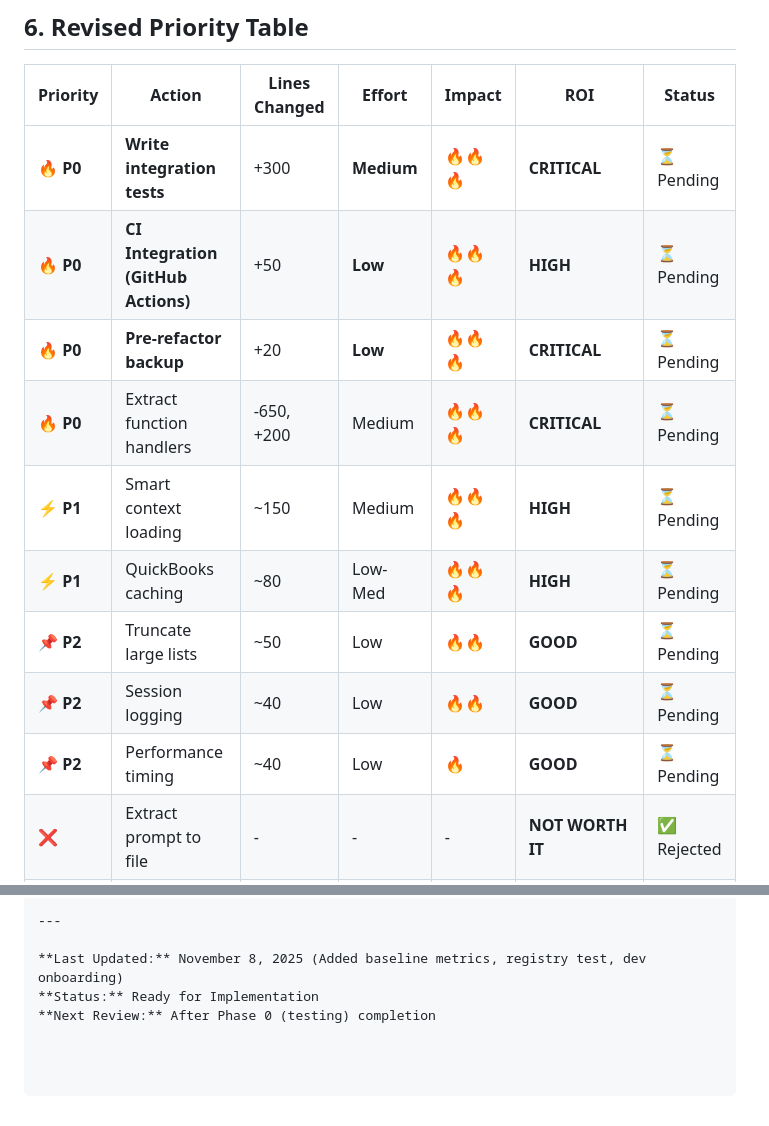
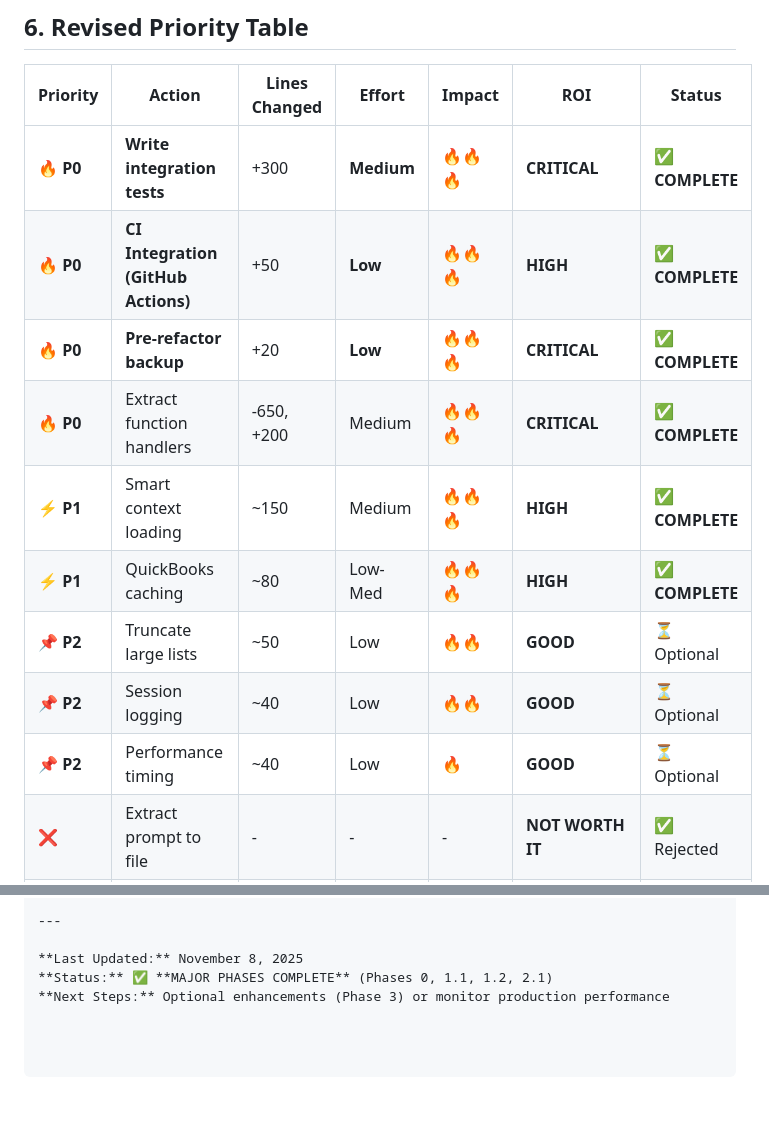
Before and after one commit to GarayInvestments/HouseRenoAI, a Markdown page: docs/chat_refactor_plan.md, 2 parts joined by grey strips. Rendered like a GitHub page.

```diff
--- a/docs/chat_refactor_plan.md
+++ b/docs/chat_refactor_plan.md
@@ -1271,15 +1271,15 @@ async def process_chat_message(chat_data: Dict[str, Any]):
 
 | Priority | Action | Lines Changed | Effort | Impact | ROI | Status |
 |----------|--------|---------------|--------|--------|-----|--------|
-| **🔥 P0** | **Write integration tests** | +300 | **Medium** | 🔥🔥🔥 | **CRITICAL** | ⏳ Pending |
-| **🔥 P0** | **CI Integration (GitHub Actions)** | +50 | **Low** | 🔥🔥🔥 | **HIGH** | ⏳ Pending |
-| **🔥 P0** | **Pre-refactor backup** | +20 | **Low** | 🔥🔥🔥 | **CRITICAL** | ⏳ Pending |
-| **🔥 P0** | Extract function handlers | -650, +200 | Medium | 🔥🔥🔥 | **CRITICAL** | ⏳ Pending |
-| **⚡ P1** | Smart context loading | ~150 | Medium | 🔥🔥🔥 | **HIGH** | ⏳ Pending |
-| **⚡ P1** | QuickBooks caching | ~80 | Low-Med | 🔥🔥🔥 | **HIGH** | ⏳ Pending |
-| **📌 P2** | Truncate large lists | ~50 | Low | 🔥🔥 | **GOOD** | ⏳ Pending |
-| **📌 P2** | Session logging | ~40 | Low | 🔥🔥 | **GOOD** | ⏳ Pending |
-| **📌 P2** | Performance timing | ~40 | Low | 🔥 | **GOOD** | ⏳ Pending |
+| **🔥 P0** | **Write integration tests** | +300 | **Medium** | 🔥🔥🔥 | **CRITICAL** | ✅ **COMPLETE** |
+| **🔥 P0** | **CI Integration (GitHub Actions)** | +50 | **Low** | 🔥🔥🔥 | **HIGH** | ✅ **COMPLETE** |
+| **🔥 P0** | **Pre-refactor backup** | +20 | **Low** | 🔥🔥🔥 | **CRITICAL** | ✅ **COMPLETE** |
+| **🔥 P0** | Extract function handlers | -650, +200 | Medium | 🔥🔥🔥 | **CRITICAL** | ✅ **COMPLETE** |
+| **⚡ P1** | Smart context loading | ~150 | Medium | 🔥🔥🔥 | **HIGH** | ✅ **COMPLETE** |
+| **⚡ P1** | QuickBooks caching | ~80 | Low-Med | 🔥🔥🔥 | **HIGH** | ✅ **COMPLETE** |
+| **📌 P2** | Truncate large lists | ~50 | Low | 🔥🔥 | **GOOD** | ⏳ Optional |
+| **📌 P2** | Session logging | ~40 | Low | 🔥🔥 | **GOOD** | ⏳ Optional |
+| **📌 P2** | Performance timing | ~40 | Low | 🔥 | **GOOD** | ⏳ Optional |
 | **❌** | Extract prompt to file | - | - | - | **NOT WORTH IT** | ✅ Rejected |
 | **❌** | Temperature control | - | - | - | **NOT WORTH IT** | ✅ Rejected |
 | **❌** | Confirmation layer | - | - | - | **REDUNDANT** | ✅ Rejected |
@@ -1673,6 +1673,6 @@ See `docs/BASELINE_METRICS.md` for pre-refactor performance data.
 
 ---
 
-**Last Updated:** November 8, 2025 (Added baseline metrics, registry test, dev onboarding)
-**Status:** Ready for Implementation
-**Next Review:** After Phase 0 (testing) completion
+**Last Updated:** November 8, 2025
+**Status:** ✅ **MAJOR PHASES COMPLETE** (Phases 0, 1.1, 1.2, 2.1)
+**Next Steps:** Optional enhancements (Phase 3) or monitor production performance
```
Also changed, not shown: docs/REFACTOR_COMPLETE.md (added, +412 -0 lines).
